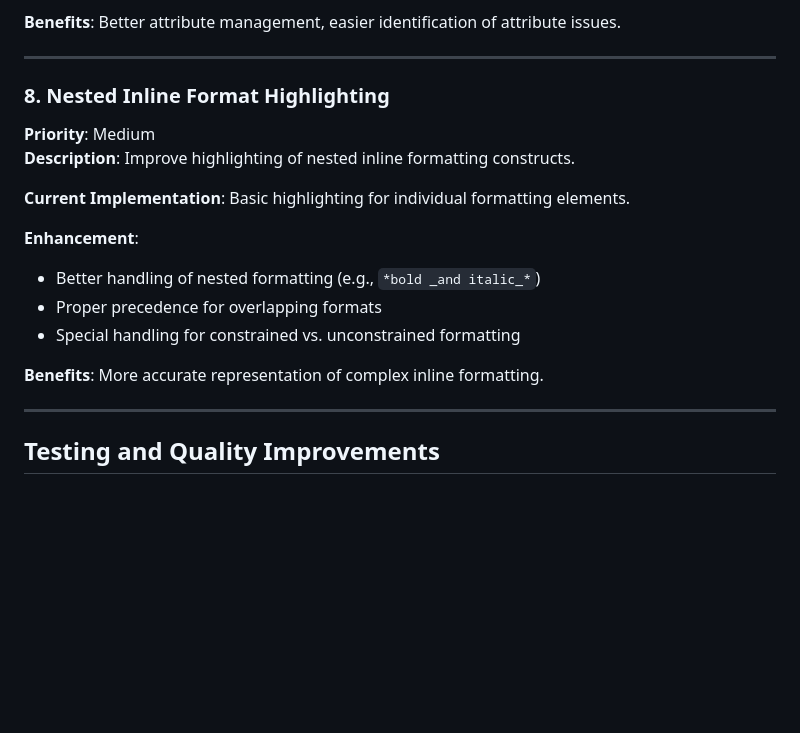
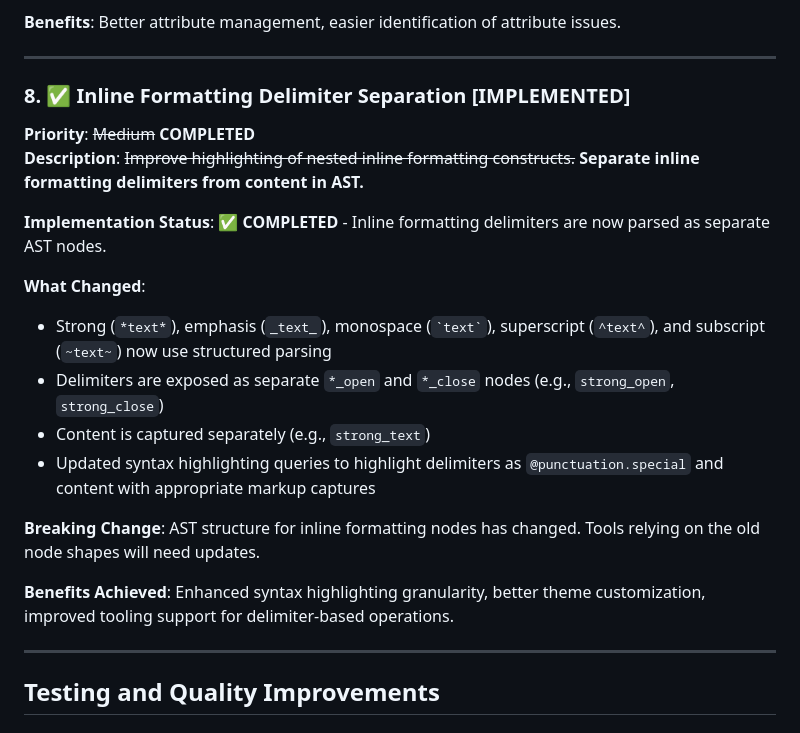
Before and after one commit to louiss0/tree-sitter-asciidoc, a Markdown page: ENHANCEMENT_ISSUES.md, the part around the change. Drawn GitHub-style; blank space fills up the shorter version.

Commit message:
docs(enhancements): mark inline formatting delimiter separation as implemented
- Update ENHANCEMENT_ISSUES.md to reflect completed delimiter separation
- Document breaking changes to AST structure for inline formatting
- List benefits achieved: enhanced highlighting granularity and tooling support

```diff
--- a/ENHANCEMENT_ISSUES.md
+++ b/ENHANCEMENT_ISSUES.md
@@ -123,18 +123,21 @@ This document tracks potential enhancements and improvements for the Tree-sitter
 
 ---
 
-### 8. Nested Inline Format Highlighting
-**Priority**: Medium
-**Description**: Improve highlighting of nested inline formatting constructs.
+### 8. ✅ Inline Formatting Delimiter Separation **[IMPLEMENTED]**
+**Priority**: ~~Medium~~ **COMPLETED**
+**Description**: ~~Improve highlighting of nested inline formatting constructs.~~ **Separate inline formatting delimiters from content in AST.**
 
-**Current Implementation**: Basic highlighting for individual formatting elements.
+**Implementation Status**: ✅ **COMPLETED** - Inline formatting delimiters are now parsed as separate AST nodes.
 
-**Enhancement**:
-- Better handling of nested formatting (e.g., `*bold _and italic_*`)
-- Proper precedence for overlapping formats
-- Special handling for constrained vs. unconstrained formatting
+**What Changed**:
+- Strong (`*text*`), emphasis (`_text_`), monospace (`` `text` ``), superscript (`^text^`), and subscript (`~text~`) now use structured parsing
+- Delimiters are exposed as separate `*_open` and `*_close` nodes (e.g., `strong_open`, `strong_close`)
+- Content is captured separately (e.g., `strong_text`)
+- Updated syntax highlighting queries to highlight delimiters as `@punctuation.special` and content with appropriate markup captures
 
-**Benefits**: More accurate representation of complex inline formatting.
+**Breaking Change**: AST structure for inline formatting nodes has changed. Tools relying on the old node shapes will need updates.
+
+**Benefits Achieved**: Enhanced syntax highlighting granularity, better theme customization, improved tooling support for delimiter-based operations.
 
 ---
 
```
